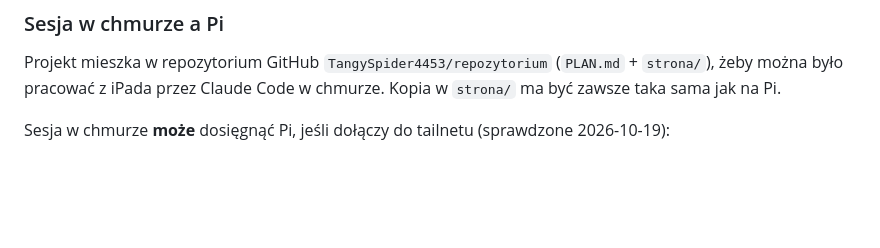
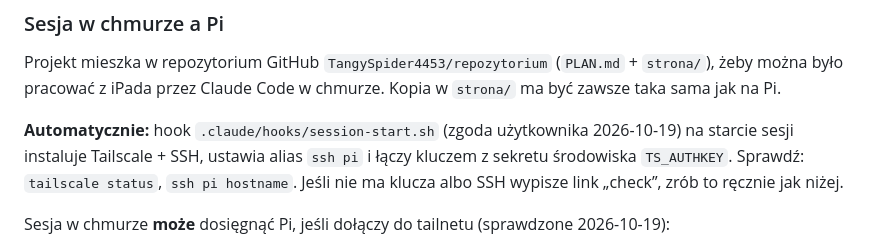
Before and after one commit to TangySpider4453/repozytorium, a Markdown page: PLAN.md, the part around the change. Drawn GitHub-style; blank space fills up the shorter version.

Commit message:
PLAN: opisz hook startowy
Co-Authored-By: Claude Opus 5.5 <noreply@anthropic.com>
Claude-Session: https://claude.ai/code/session_0118GmQqwZYzBYLZHzdTXcXj

```diff
--- a/PLAN.md
+++ b/PLAN.md
@@ -94,6 +94,10 @@ i nie rób rebootu. Po zmianie sprawdź: `systemctl is-active home-portal powern
 ### Sesja w chmurze a Pi
 Projekt mieszka w repozytorium GitHub `TangySpider4453/repozytorium` (`PLAN.md` + `strona/`), żeby można było pracować
 z iPada przez Claude Code w chmurze. Kopia w `strona/` ma być zawsze taka sama jak na Pi.
+
+**Automatycznie:** hook `.claude/hooks/session-start.sh` (zgoda użytkownika 2026-10-19) na starcie sesji instaluje
+Tailscale + SSH, ustawia alias `ssh pi` i łączy kluczem z sekretu środowiska `TS_AUTHKEY`. Sprawdź: `tailscale status`,
+`ssh pi hostname`. Jeśli nie ma klucza albo SSH wypisze link „check”, zrób to ręcznie jak niżej.
 
 Sesja w chmurze **może** dosięgnąć Pi, jeśli dołączy do tailnetu (sprawdzone 2026-10-19):
 1. Pobierz statyczne binarki `https://pkgs.tailscale.com/stable/tailscale_latest_amd64.tgz`, uruchom
```
